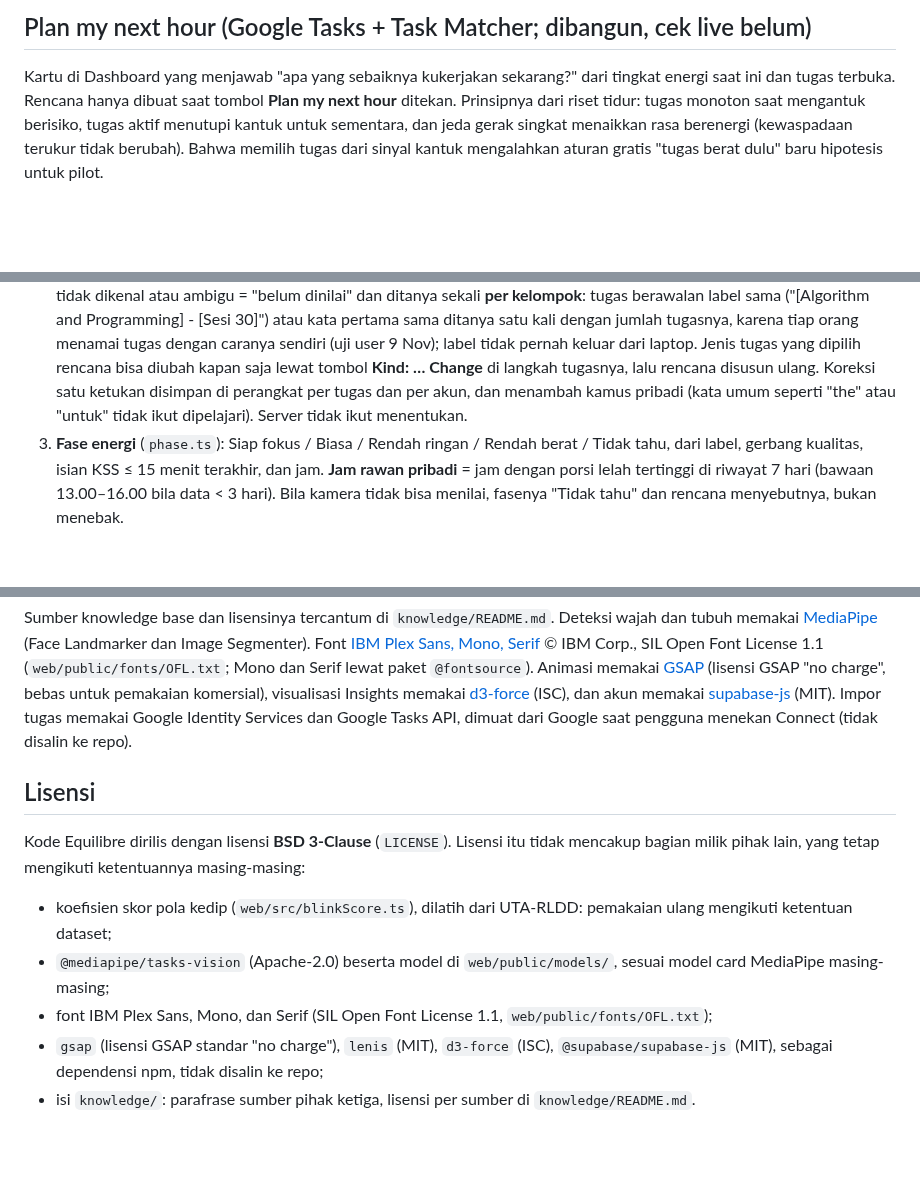
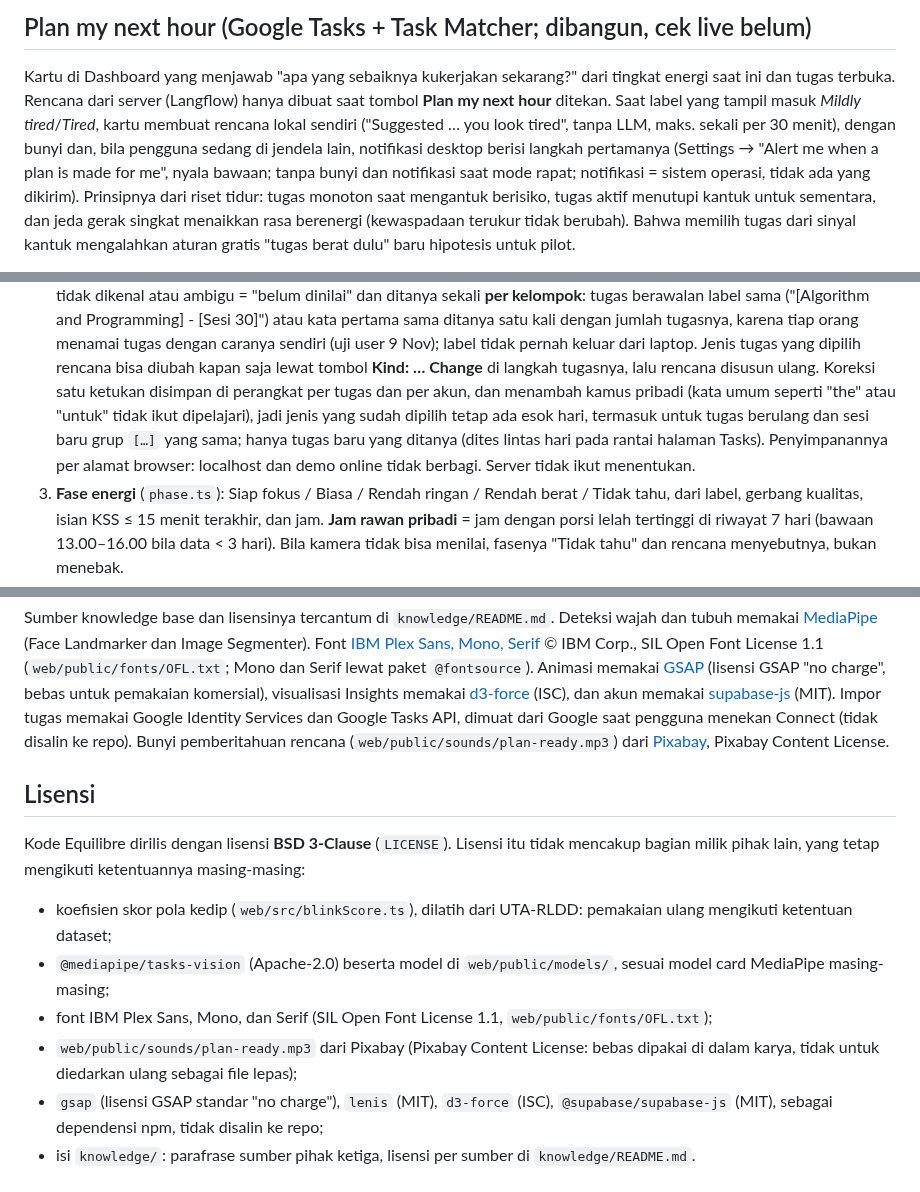
Before and after one commit to yayangacor/Equilibre, a Markdown page: README.md, 3 parts joined by grey strips. GitHub-like rendering; blank space fills up the shorter version.

Commit message:
docs: README, the automatic plan with its sound and notification, kinds kept across days, Pixabay sound credit
Co-Authored-By: Claude Opus 5.5 <noreply@anthropic.com>

```diff
--- a/README.md
+++ b/README.md
@@ -368,7 +368,10 @@ diputuskan server, bukan LLM.
 ## Plan my next hour (Google Tasks + Task Matcher; dibangun, cek live belum)
 
 Kartu di Dashboard yang menjawab "apa yang sebaiknya kukerjakan sekarang?" dari tingkat energi saat ini dan tugas terbuka. Rencana
-hanya dibuat saat tombol **Plan my next hour** ditekan. Prinsipnya dari riset tidur: tugas monoton saat mengantuk berisiko, tugas
+dari server (Langflow) hanya dibuat saat tombol **Plan my next hour** ditekan. Saat label yang tampil masuk *Mildly tired*/*Tired*,
+kartu membuat rencana lokal sendiri ("Suggested … you look tired", tanpa LLM, maks. sekali per 30 menit), dengan bunyi dan, bila
+pengguna sedang di jendela lain, notifikasi desktop berisi langkah pertamanya (Settings → "Alert me when a plan is made for me", nyala
+bawaan; tanpa bunyi dan notifikasi saat mode rapat; notifikasi = sistem operasi, tidak ada yang dikirim). Prinsipnya dari riset tidur: tugas monoton saat mengantuk berisiko, tugas
 aktif menutupi kantuk untuk sementara, dan jeda gerak singkat menaikkan rasa berenergi (kewaspadaan terukur tidak berubah). Bahwa
 memilih tugas dari sinyal kantuk mengalahkan aturan gratis "tugas berat dulu" baru hipotesis untuk pilot.
 
@@ -388,7 +391,9 @@ memilih tugas dari sinyal kantuk mengalahkan aturan gratis "tugas berat dulu" ba
    ("[Algorithm and Programming] - [Sesi 30]") atau kata pertama sama ditanya satu kali dengan jumlah tugasnya, karena tiap orang
    menamai tugas dengan caranya sendiri (uji user 9 Nov); label tidak pernah keluar dari laptop. Jenis tugas yang dipilih rencana bisa diubah kapan saja lewat
    tombol **Kind: … Change** di langkah tugasnya, lalu rencana disusun ulang. Koreksi satu ketukan disimpan di perangkat per tugas dan
-   per akun, dan menambah kamus pribadi (kata umum seperti "the" atau "untuk" tidak ikut dipelajari). Server tidak ikut menentukan.
+   per akun, dan menambah kamus pribadi (kata umum seperti "the" atau "untuk" tidak ikut dipelajari), jadi jenis yang sudah dipilih
+   tetap ada esok hari, termasuk untuk tugas berulang dan sesi baru grup `[…]` yang sama; hanya tugas baru yang ditanya (dites lintas
+   hari pada rantai halaman Tasks). Penyimpanannya per alamat browser: localhost dan demo online tidak berbagi. Server tidak ikut menentukan.
 3. **Fase energi** (`phase.ts`): Siap fokus / Biasa / Rendah ringan / Rendah berat / Tidak tahu, dari label, gerbang kualitas, isian
    KSS ≤ 15 menit terakhir, dan jam. **Jam rawan pribadi** = jam dengan porsi lelah tertinggi di riwayat 7 hari (bawaan 13.00–16.00
    bila data < 3 hari). Bila kamera tidak bisa menilai, fasenya "Tidak tahu" dan rencana menyebutnya, bukan menebak.
@@ -640,7 +645,8 @@ Sumber knowledge base dan lisensinya tercantum di `knowledge/README.md`. Deteksi
 Mono dan Serif lewat paket `@fontsource`). Animasi memakai [GSAP](https://gsap.com) (lisensi GSAP "no charge", bebas untuk
 pemakaian komersial), visualisasi Insights memakai [d3-force](https://github.com/d3/d3-force) (ISC), dan akun memakai
 [supabase-js](https://github.com/supabase/supabase-js) (MIT). Impor tugas memakai Google Identity Services dan Google Tasks API, dimuat
-dari Google saat pengguna menekan Connect (tidak disalin ke repo).
+dari Google saat pengguna menekan Connect (tidak disalin ke repo). Bunyi pemberitahuan rencana (`web/public/sounds/plan-ready.mp3`)
+dari [Pixabay](https://pixabay.com), Pixabay Content License.
 
 ## Lisensi
 
@@ -650,6 +656,8 @@ tetap mengikuti ketentuannya masing-masing:
 - koefisien skor pola kedip (`web/src/blinkScore.ts`), dilatih dari UTA-RLDD: pemakaian ulang mengikuti ketentuan dataset;
 - `@mediapipe/tasks-vision` (Apache-2.0) beserta model di `web/public/models/`, sesuai model card MediaPipe masing-masing;
 - font IBM Plex Sans, Mono, dan Serif (SIL Open Font License 1.1, `web/public/fonts/OFL.txt`);
+- `web/public/sounds/plan-ready.mp3` dari Pixabay (Pixabay Content License: bebas dipakai di dalam karya, tidak untuk diedarkan
+  ulang sebagai file lepas);
 - `gsap` (lisensi GSAP standar "no charge"), `lenis` (MIT), `d3-force` (ISC), `@supabase/supabase-js` (MIT), sebagai
   dependensi npm, tidak disalin ke repo;
 - isi `knowledge/`: parafrase sumber pihak ketiga, lisensi per sumber di `knowledge/README.md`.
```
